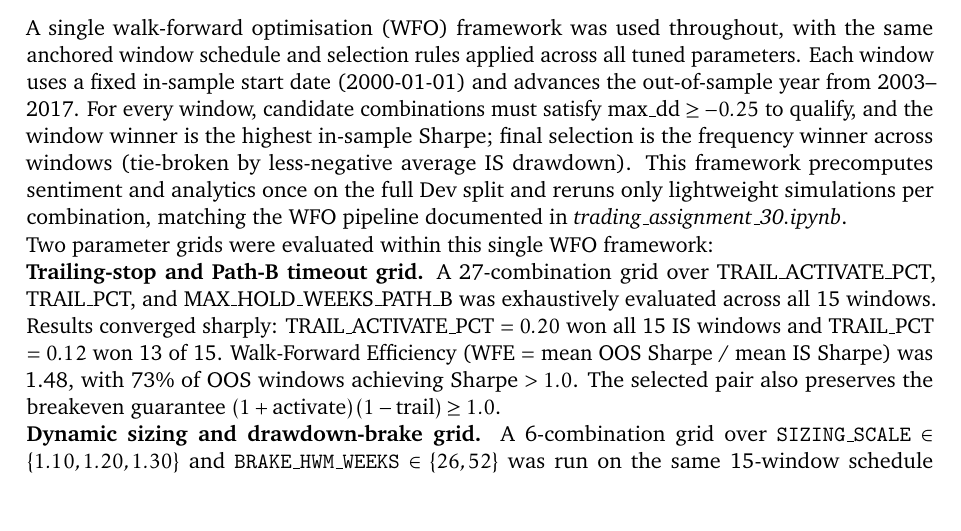
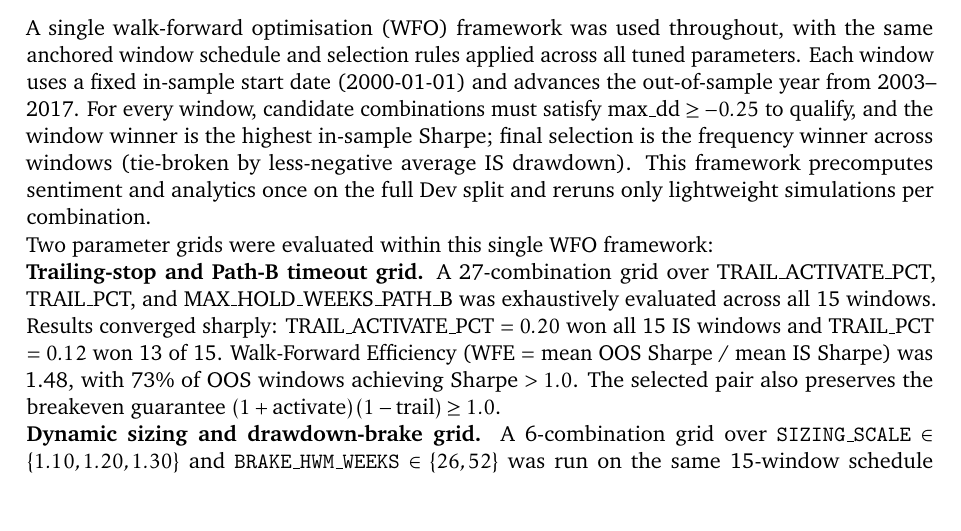
Before and after one commit to ziqiangg/INF2006_Report, a LaTeX document (final-report.tex): part of page 15 of 23, cut so that both start at the same text. Compiled offline with pdfLaTeX.

Commit message:
nothing here

```diff
--- a/final-report.tex
+++ b/final-report.tex
@@ -446,7 +446,7 @@ Total Trades    & 1,704    & 617      & 2,680    & 976      & 2,680    & 976
 
 \subsection{Walk-Forward Optimisation}
 
-A single walk-forward optimisation (WFO) framework was used throughout, with the same anchored window schedule and selection rules applied across all tuned parameters. Each window uses a fixed in-sample start date (2000-01-01) and advances the out-of-sample year from 2003--2017. For every window, candidate combinations must satisfy $\text{max\_dd} \ge -0.25$ to qualify, and the window winner is the highest in-sample Sharpe; final selection is the frequency winner across windows (tie-broken by less-negative average IS drawdown). This framework precomputes sentiment and analytics once on the full Dev split and reruns only lightweight simulations per combination, matching the WFO pipeline documented in \textit{trading\_assignment\_30.ipynb}.
+A single walk-forward optimisation (WFO) framework was used throughout, with the same anchored window schedule and selection rules applied across all tuned parameters. Each window uses a fixed in-sample start date (2000-01-01) and advances the out-of-sample year from 2003--2017. For every window, candidate combinations must satisfy $\text{max\_dd} \ge -0.25$ to qualify, and the window winner is the highest in-sample Sharpe; final selection is the frequency winner across windows (tie-broken by less-negative average IS drawdown). This framework precomputes sentiment and analytics once on the full Dev split and reruns only lightweight simulations per combination.
 
 Two parameter grids were evaluated within this single WFO framework:
 
```
